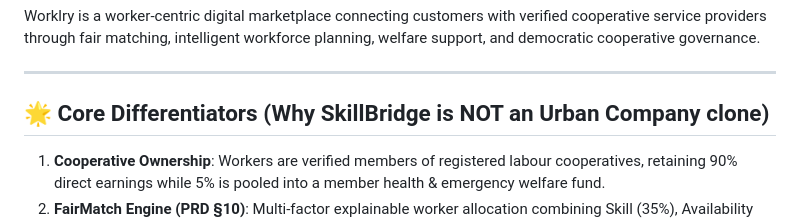
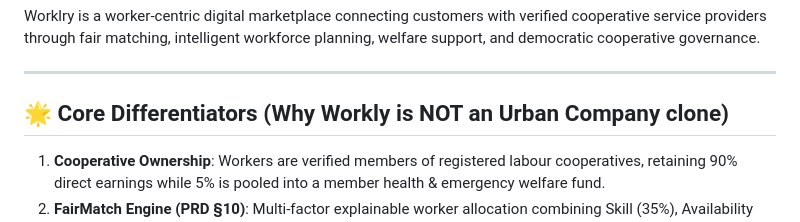
Before and after one commit to ankitrai12303-cmd/workly, a Markdown page: README.md, the part around the change. Drawn GitHub-style.

```diff
--- a/README.md
+++ b/README.md
@@ -5,7 +5,7 @@ Worklry is a worker-centric digital marketplace connecting customers with verifi
 
 ---
 
-## 🌟 Core Differentiators (Why SkillBridge is NOT an Urban Company clone)
+## 🌟 Core Differentiators (Why Workly is NOT an Urban Company clone)
 1. **Cooperative Ownership**: Workers are verified members of registered labour cooperatives, retaining 90% direct earnings while 5% is pooled into a member health & emergency welfare fund.
 2. **FairMatch Engine (PRD §10)**: Multi-factor explainable worker allocation combining Skill (35%), Availability (20%), Distance (15%), Rating (10%), Workload (10%), and an **Opportunity Fairness Boost (10%)** to prevent gig monopolies and worker burnout.
 3. **AI Demand Forecasting & Workforce Planning (PRD §11)**: Scikit-learn Random Forest model predicting 24-hour hourly and 7-day demand by service trade and zone, generating proactive capacity gap alerts and dispatch recommendations.
```
